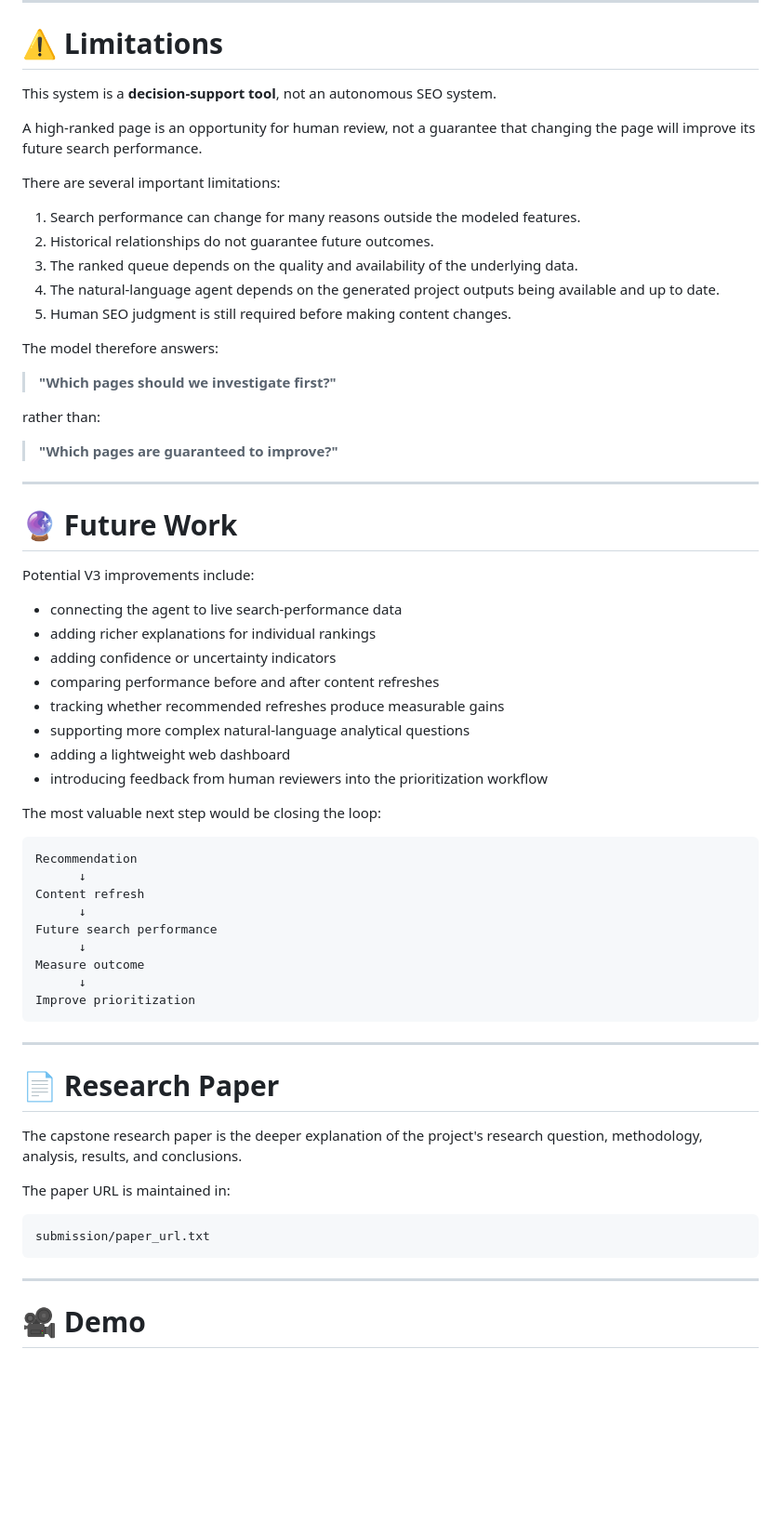
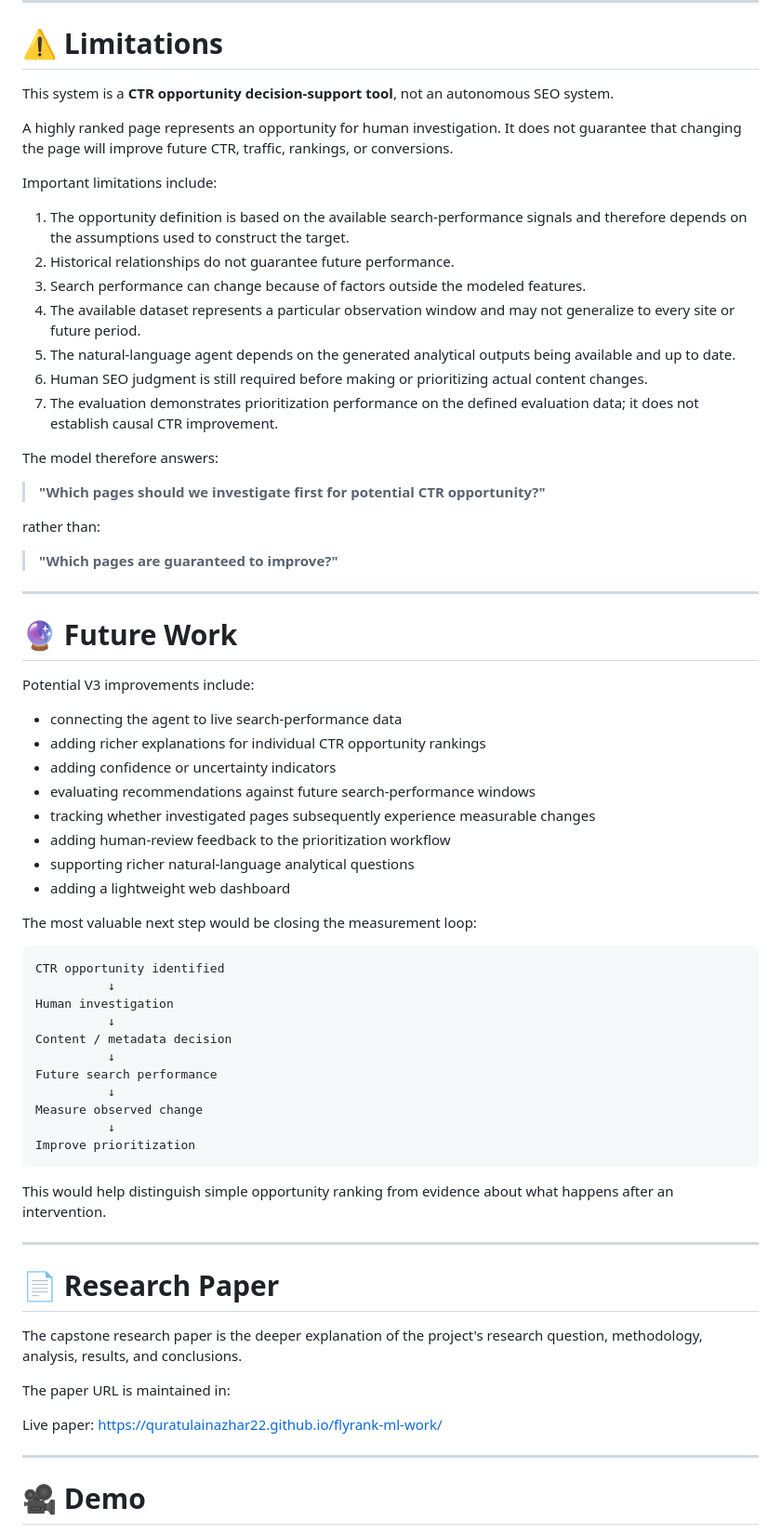
Before and after one commit to QuratulainAzhar22/flyrank-ml-work, a Markdown page: README.md, the part around one of its changes. Shown at 93% size. GitHub-like rendering; blank space fills up the shorter version.

````diff
--- a/README.md
+++ b/README.md
@@ -436,21 +434,23 @@ The project does **not** claim to predict Google's ranking algorithm.
 
 # ⚠️ Limitations
 
-This system is a **decision-support tool**, not an autonomous SEO system.
+This system is a **CTR opportunity decision-support tool**, not an autonomous SEO system.
 
-A high-ranked page is an opportunity for human review, not a guarantee that changing the page will improve its future search performance.
+A highly ranked page represents an opportunity for human investigation. It does not guarantee that changing the page will improve future CTR, traffic, rankings, or conversions.
 
-There are several important limitations:
+Important limitations include:
 
-1. Search performance can change for many reasons outside the modeled features.
-2. Historical relationships do not guarantee future outcomes.
-3. The ranked queue depends on the quality and availability of the underlying data.
-4. The natural-language agent depends on the generated project outputs being available and up to date.
-5. Human SEO judgment is still required before making content changes.
+1. The opportunity definition is based on the available search-performance signals and therefore depends on the assumptions used to construct the target.
+2. Historical relationships do not guarantee future performance.
+3. Search performance can change because of factors outside the modeled features.
+4. The available dataset represents a particular observation window and may not generalize to every site or future period.
+5. The natural-language agent depends on the generated analytical outputs being available and up to date.
+6. Human SEO judgment is still required before making or prioritizing actual content changes.
+7. The evaluation demonstrates prioritization performance on the defined evaluation data; it does not establish causal CTR improvement.
 
 The model therefore answers:
 
-> **"Which pages should we investigate first?"**
+> **"Which pages should we investigate first for potential CTR opportunity?"**
 
 rather than:
 
@@ -463,27 +463,31 @@ rather than:
 Potential V3 improvements include:
 
 * connecting the agent to live search-performance data
-* adding richer explanations for individual rankings
+* adding richer explanations for individual CTR opportunity rankings
 * adding confidence or uncertainty indicators
-* comparing performance before and after content refreshes
-* tracking whether recommended refreshes produce measurable gains
-* supporting more complex natural-language analytical questions
+* evaluating recommendations against future search-performance windows
+* tracking whether investigated pages subsequently experience measurable changes
+* adding human-review feedback to the prioritization workflow
+* supporting richer natural-language analytical questions
 * adding a lightweight web dashboard
-* introducing feedback from human reviewers into the prioritization workflow
 
-The most valuable next step would be closing the loop:
+The most valuable next step would be closing the measurement loop:
 
 ```text
-Recommendation
-      ↓
-Content refresh
-      ↓
+CTR opportunity identified
+          ↓
+Human investigation
+          ↓
+Content / metadata decision
+          ↓
 Future search performance
-      ↓
-Measure outcome
-      ↓
+          ↓
+Measure observed change
+          ↓
 Improve prioritization
 ```
+
+This would help distinguish simple opportunity ranking from evidence about what happens after an intervention.
 
 ---
 
@@ -493,9 +497,7 @@ The capstone research paper is the deeper explanation of the project's research
 
 The paper URL is maintained in:
 
-```text
-submission/paper_url.txt
-```
+Live paper: https://quratulainazhar22.github.io/flyrank-ml-work/
 
 ---
 
````
Also changed, not shown: other parts of README.md (+105 -101 lines).
